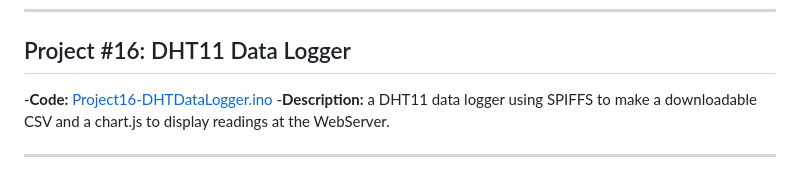
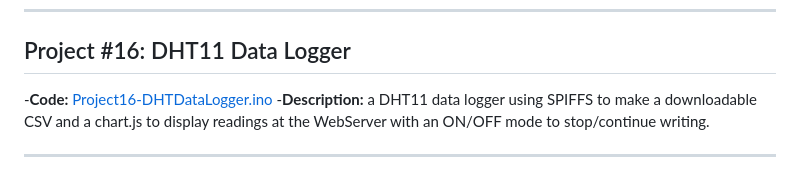
Before and after one commit to gabsolutely/esp32-projects, a Markdown page: README.md, the part around the change. Drawn GitHub-style.

```diff
--- a/README.md
+++ b/README.md
@@ -94,6 +94,6 @@
 
 ## Project #16: DHT11 Data Logger
 -**Code:** [Project16-DHTDataLogger.ino](./Project16-DHTDataLogger.ino)
--**Description:** a DHT11 data logger using SPIFFS to make a downloadable CSV and a chart.js to display readings at the WebServer.
+-**Description:** a DHT11 data logger using SPIFFS to make a downloadable CSV and a chart.js to display readings at the WebServer with an ON/OFF mode to stop/continue writing.
 
 ---------
```
